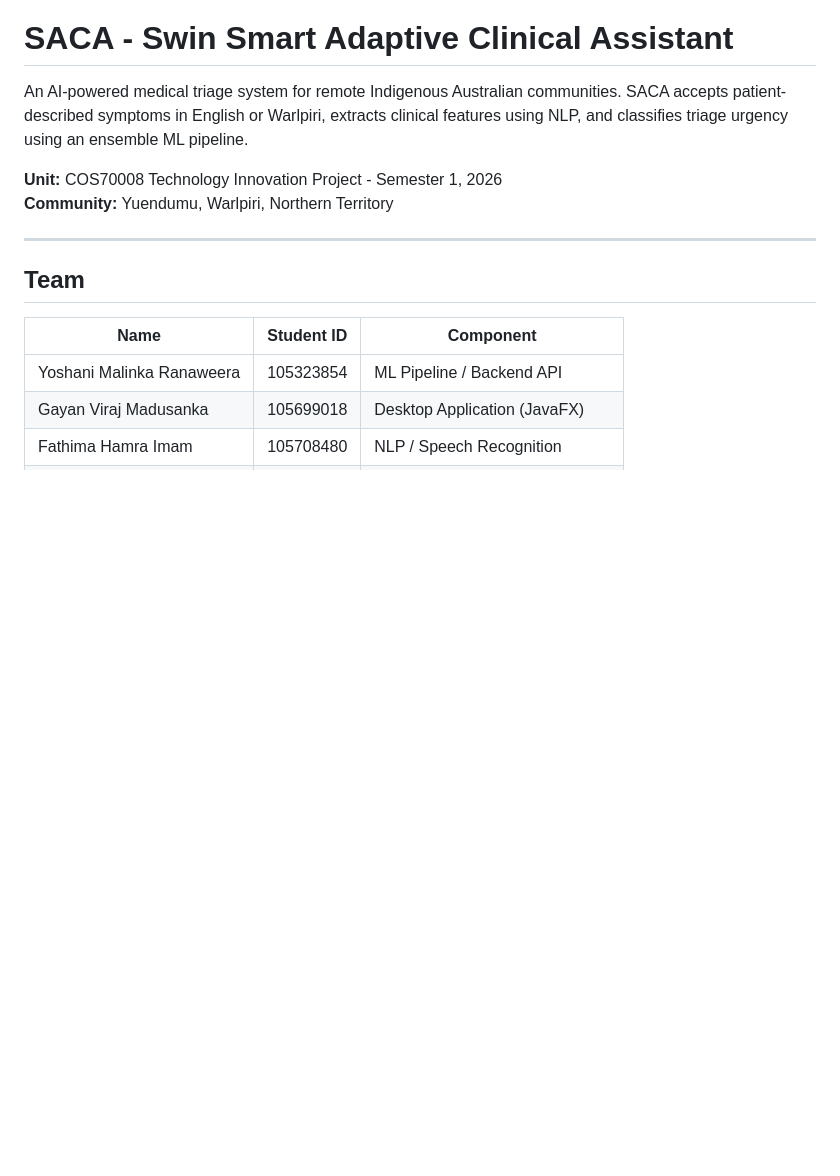
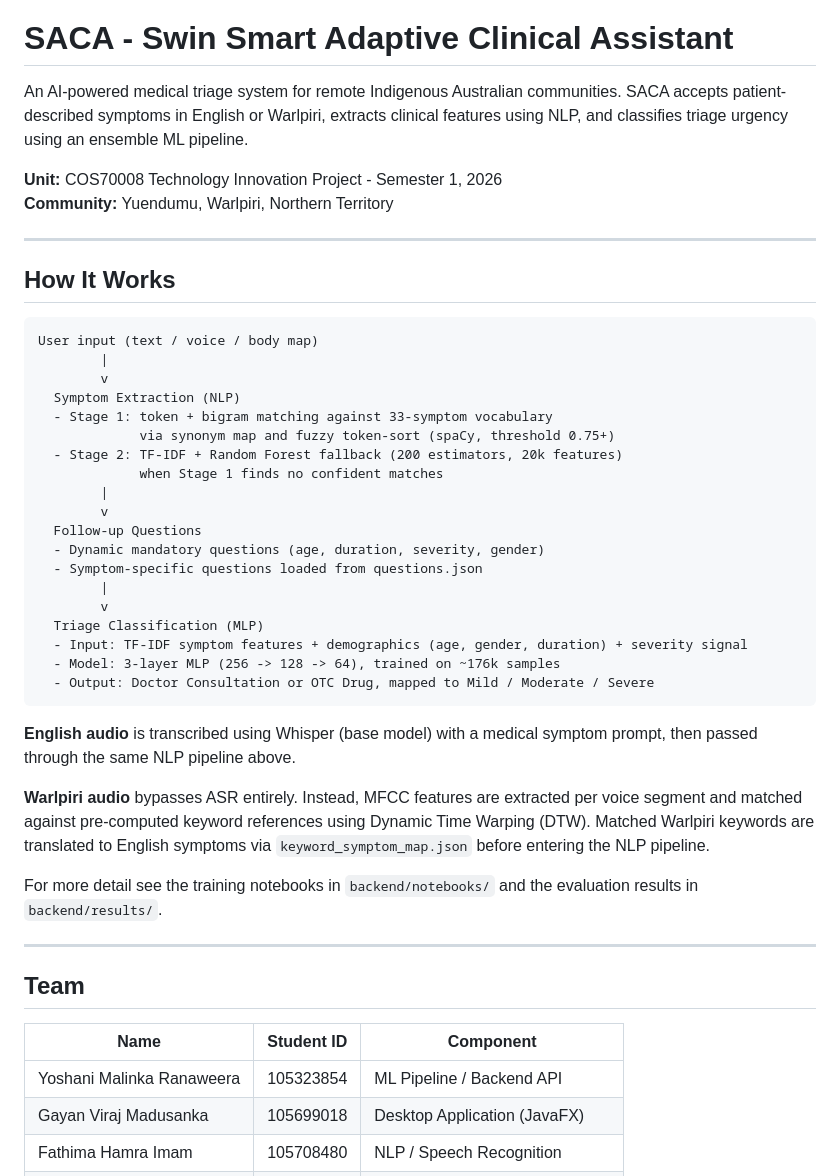
Before and after one commit to gayanvirajmadusanka/adaptive-clinical-assistant-saca, a Markdown page: README.md, the part around the change. Rendered like a GitHub page; blank space fills up the shorter version.

Commit message:
docs: add How It Works section with ML/NLP pipeline overview

````diff
--- a/README.md
+++ b/README.md
@@ -4,6 +4,38 @@ An AI-powered medical triage system for remote Indigenous Australian communities
 
 **Unit:** COS70008 Technology Innovation Project - Semester 1, 2026
 **Community:** Yuendumu, Warlpiri, Northern Territory
+
+---
+
+## How It Works
+
+```
+User input (text / voice / body map)
+        |
+        v
+  Symptom Extraction (NLP)
+  - Stage 1: token + bigram matching against 33-symptom vocabulary
+             via synonym map and fuzzy token-sort (spaCy, threshold 0.75+)
+  - Stage 2: TF-IDF + Random Forest fallback (200 estimators, 20k features)
+             when Stage 1 finds no confident matches
+        |
+        v
+  Follow-up Questions
+  - Dynamic mandatory questions (age, duration, severity, gender)
+  - Symptom-specific questions loaded from questions.json
+        |
+        v
+  Triage Classification (MLP)
+  - Input: TF-IDF symptom features + demographics (age, gender, duration) + severity signal
+  - Model: 3-layer MLP (256 -> 128 -> 64), trained on ~176k samples
+  - Output: Doctor Consultation or OTC Drug, mapped to Mild / Moderate / Severe
+```
+
+**English audio** is transcribed using Whisper (base model) with a medical symptom prompt, then passed through the same NLP pipeline above.
+
+**Warlpiri audio** bypasses ASR entirely. Instead, MFCC features are extracted per voice segment and matched against pre-computed keyword references using Dynamic Time Warping (DTW). Matched Warlpiri keywords are translated to English symptoms via `keyword_symptom_map.json` before entering the NLP pipeline.
+
+For more detail see the training notebooks in `backend/notebooks/` and the evaluation results in `backend/results/`.
 
 ---
 
````
